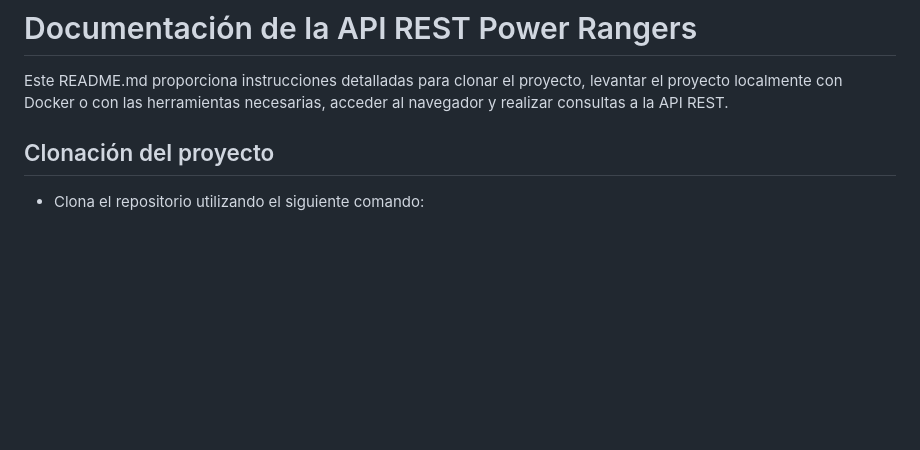
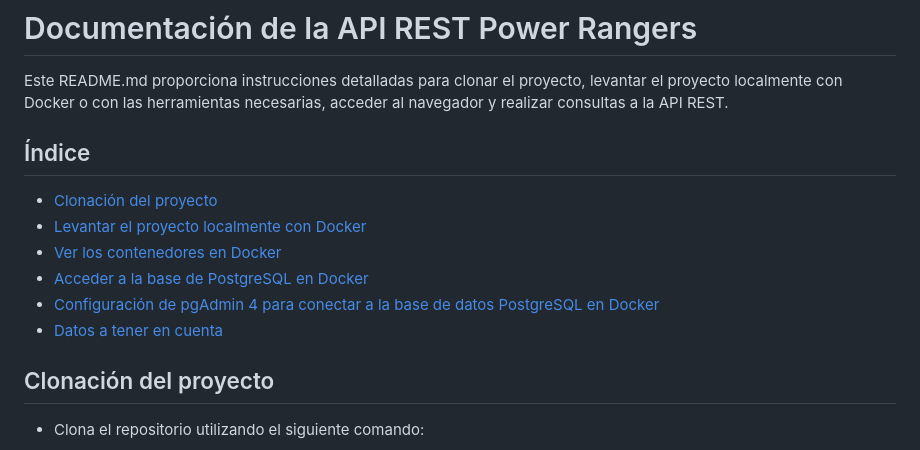
Before and after one commit to Leonel-H29/API-PowerRangers, a Markdown page: api/README.md, the part around the change. Drawn GitHub-style; blank space fills up the shorter version.

Commit message:
Update README.md
Agrego indice

```diff
--- a/api/README.md
+++ b/api/README.md
@@ -1,6 +1,17 @@
 # Documentación de la API REST Power Rangers
 
 Este README.md proporciona instrucciones detalladas para clonar el proyecto, levantar el proyecto localmente con Docker o con las herramientas necesarias, acceder al navegador y realizar consultas a la API REST.
+
+
+## Índice
+
+- [Clonación del proyecto](#clonación-del-proyecto)
+- [Levantar el proyecto localmente con Docker](#levantar-el-proyecto-localmente-con-docker)
+- [Ver los contenedores en Docker](#ver-los-contenedores-en-docker)
+- [Acceder a la base de PostgreSQL en Docker](#acceder-a-la-base-de-postgresql-en-docker)
+- [Configuración de pgAdmin 4 para conectar a la base de datos PostgreSQL en Docker](#configuración-de-pgadmin-4-para-conectar-a-la-base-de-datos-postgresql-en-docker)
+- [Datos a tener en cuenta](#datos-a-tener-en-cuenta)
+
 
 ## Clonación del proyecto
 
```
